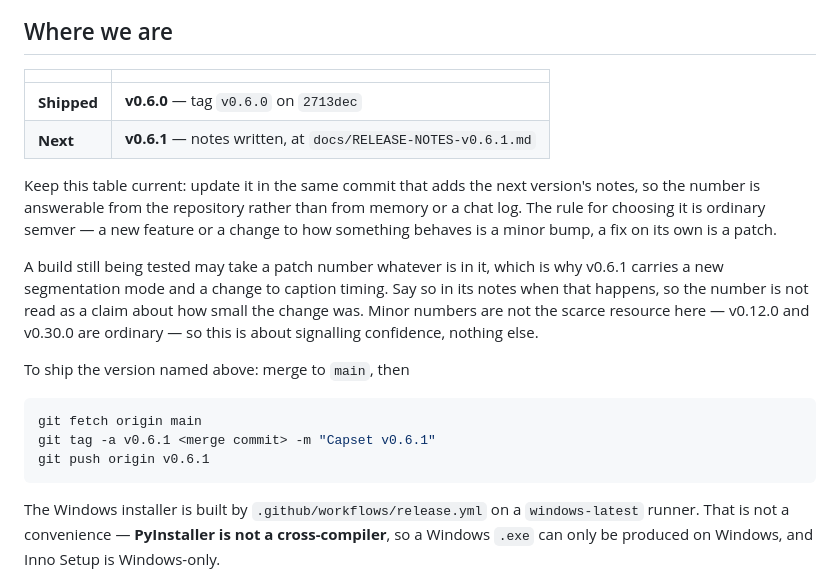
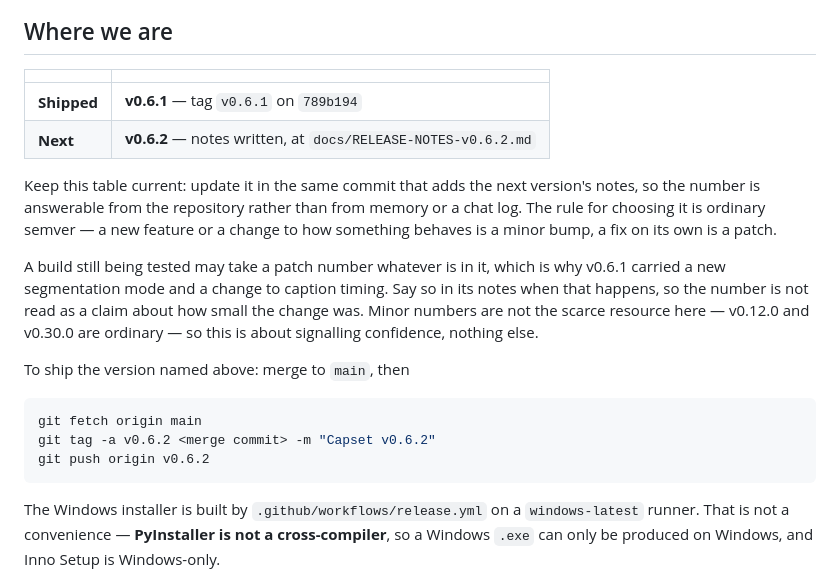
Before and after one commit to HazrdDesign/Capset, a Markdown page: docs/RELEASING.md, the part around the change. Drawn GitHub-style.

````diff
--- a/docs/RELEASING.md
+++ b/docs/RELEASING.md
@@ -4,8 +4,8 @@
 
 | | |
 |---|---|
-| **Shipped** | **v0.6.0** — tag `v0.6.0` on `2713dec` |
-| **Next** | **v0.6.1** — notes written, at `docs/RELEASE-NOTES-v0.6.1.md` |
+| **Shipped** | **v0.6.1** — tag `v0.6.1` on `789b194` |
+| **Next** | **v0.6.2** — notes written, at `docs/RELEASE-NOTES-v0.6.2.md` |
 
 Keep this table current: update it in the same commit that adds the next
 version's notes, so the number is answerable from the repository rather than
@@ -14,7 +14,7 @@ new feature or a change to how something behaves is a minor bump, a fix on
 its own is a patch.
 
 A build still being tested may take a patch number whatever is in it, which
-is why v0.6.1 carries a new segmentation mode and a change to caption timing.
+is why v0.6.1 carried a new segmentation mode and a change to caption timing.
 Say so in its notes when that happens, so the number is not read as a claim
 about how small the change was. Minor numbers are not the scarce resource
 here — v0.12.0 and v0.30.0 are ordinary — so this is about signalling
@@ -24,8 +24,8 @@ To ship the version named above: merge to `main`, then
 
 ```bash
 git fetch origin main
-git tag -a v0.6.1 <merge commit> -m "Capset v0.6.1"
-git push origin v0.6.1
+git tag -a v0.6.2 <merge commit> -m "Capset v0.6.2"
+git push origin v0.6.2
 ```
 
 The Windows installer is built by `.github/workflows/release.yml` on a
````
Also changed, not shown: docs/RELEASE-NOTES-v0.6.1.md (+2 -28 lines), docs/RELEASE-NOTES-v0.6.2.md (added, +84 -0 lines).
